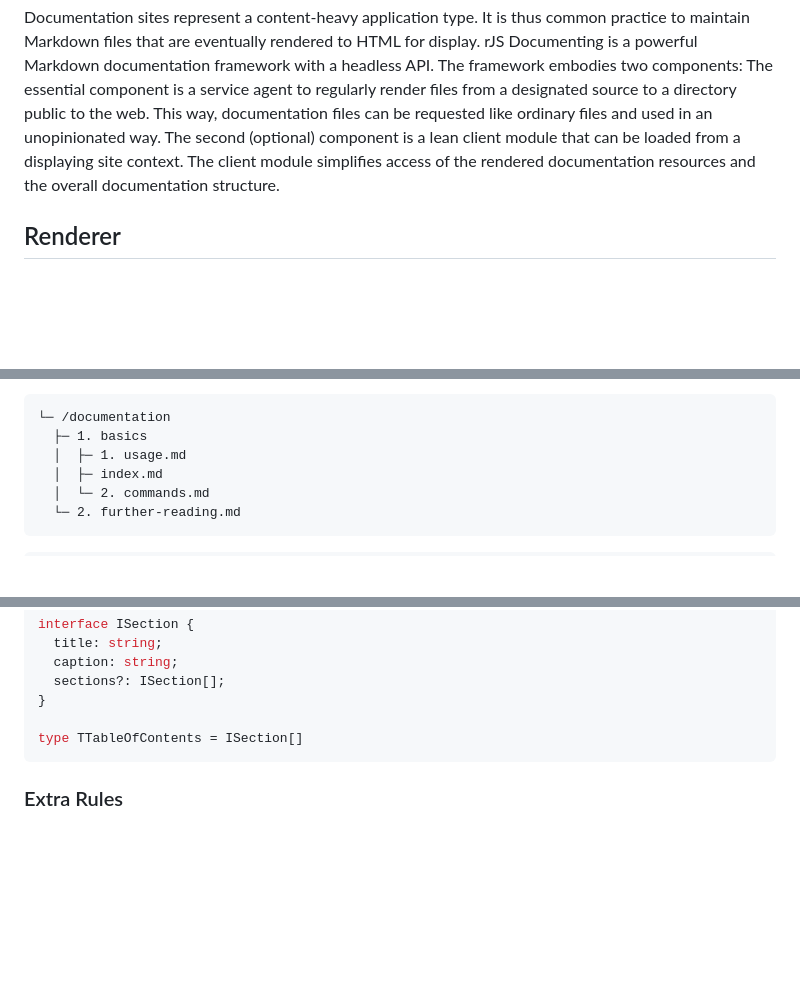
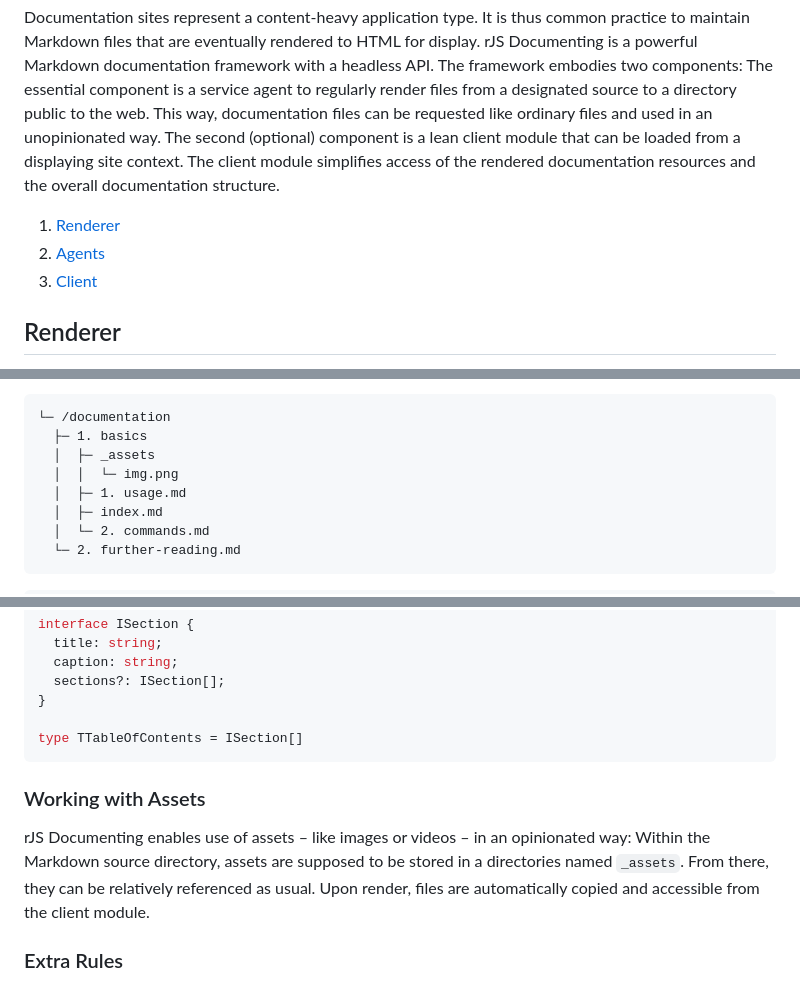
Before and after one commit to rapidjs-org/documenting, a Markdown page: README.md, 3 parts joined by grey strips. Rendered like a GitHub page; blank space fills up the shorter version.

````diff
--- a/README.md
+++ b/README.md
@@ -7,6 +7,10 @@ npm install -D @rapidjs.org/documenting
 ```
 
 Documentation sites represent a content-heavy application type. It is thus common practice to maintain Markdown files that are eventually rendered to HTML for display. rJS Documenting is a powerful Markdown documentation framework with a headless API. The framework embodies two components: The essential component is a service agent to regularly render files from a designated source to a directory public to the web. This way, documentation files can be requested like ordinary files and used in an unopinionated way. The second (optional) component is a lean client module that can be loaded from a displaying site context. The client module simplifies access of the rendered documentation resources and the overall documentation structure.
+
+1. [Renderer](#renderer)
+1. [Agents](#agents)
+1. [Client](#client)
 
 ## Renderer
 
@@ -26,6 +30,8 @@ Upon activation, the renderer reads the sourced file hierarchy and replicates it
 ```
 └─ /documentation
   ├─ 1. basics
+  │  ├─ _assets
+  │  │  └─ img.png
   │  ├─ 1. usage.md
   │  ├─ index.md
   │  └─ 2. commands.md
@@ -77,6 +83,10 @@ interface ISection {
 
 type TTableOfContents = ISection[]
 ```
+
+### Working with Assets
+
+rJS Documenting enables use of assets – like images or videos – in an opinionated way: Within the Markdown source directory, assets are supposed to be stored in a directories named `_assets`. From there, they can be relatively referenced as usual. Upon render, files are automatically copied and accessible from the client module.
 
 ### Extra Rules
 
````
Also changed, not shown: other parts of README.md (+1 -1 lines).
